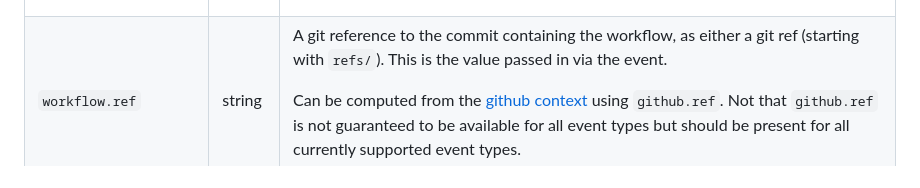
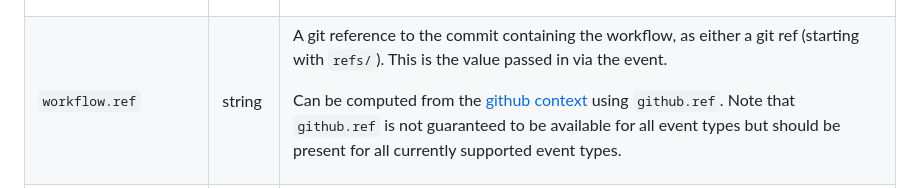
Before and after one commit to slsa-framework/github-actions-buildtypes, a Markdown page: workflow/v1/README.md, the part around the change. Rendered like a GitHub page.

Commit message:
Update workflow/v1/README.md
Co-authored-by: Joshua Lock <joshuagloe@gmail.com>
Signed-off-by: Ian Lewis <ianlewis@google.com>

```diff
--- a/workflow/v1/README.md
+++ b/workflow/v1/README.md
@@ -106,7 +106,7 @@ be built.
 A git reference to the commit containing the workflow, as either a git ref
 (starting with `refs/`). This is the value passed in via the event.
 
-Can be computed from the [github context] using `github.ref`. Not that
+Can be computed from the [github context] using `github.ref`. Note that
 `github.ref` is not guaranteed to be available for all event types but should be
 present for all currently supported event types.
 
```
